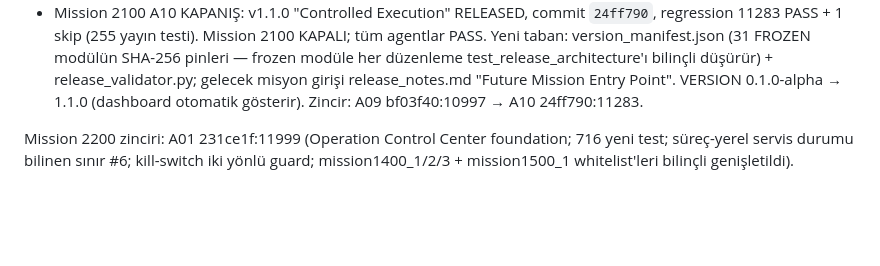
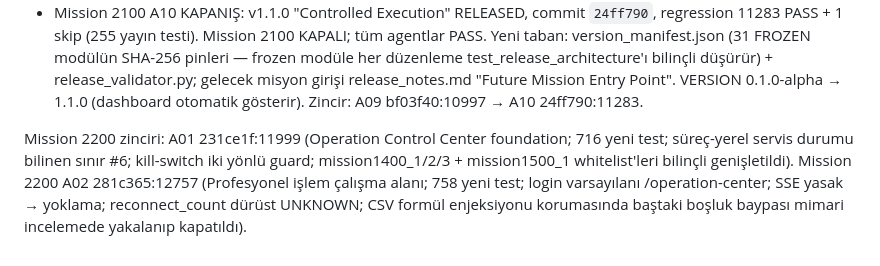
Before and after one commit to bayramborcekli/Alpha-Intelligence-OS, a Markdown page: .agents/memory/mission-workflow.md, the part around the change. GitHub-like rendering; blank space fills up the shorter version.

Commit message:
memory: Mission 2200 A02 chain entry

```diff
--- a/.agents/memory/mission-workflow.md
+++ b/.agents/memory/mission-workflow.md
@@ -33,3 +33,4 @@ Read-only architecture (exchange writes forever 0); Decimal-only money math (AST
 - Mission 2100 A10 KAPANIŞ: v1.1.0 "Controlled Execution" RELEASED, commit `24ff790`, regression 11283 PASS + 1 skip (255 yayın testi). Mission 2100 KAPALI; tüm agentlar PASS. Yeni taban: version_manifest.json (31 FROZEN modülün SHA-256 pinleri — frozen modüle her düzenleme test_release_architecture'ı bilinçli düşürür) + release_validator.py; gelecek misyon girişi release_notes.md "Future Mission Entry Point". VERSION 0.1.0-alpha → 1.1.0 (dashboard otomatik gösterir). Zincir: A09 bf03f40:10997 → A10 24ff790:11283.
 
 Mission 2200 zinciri: A01 231ce1f:11999 (Operation Control Center foundation; 716 yeni test; süreç-yerel servis durumu bilinen sınır #6; kill-switch iki yönlü guard; mission1400_1/2/3 + mission1500_1 whitelist'leri bilinçli genişletildi).
+Mission 2200 A02 281c365:12757 (Profesyonel işlem çalışma alanı; 758 yeni test; login varsayılanı /operation-center; SSE yasak → yoklama; reconnect_count dürüst UNKNOWN; CSV formül enjeksiyonu korumasında baştaki boşluk baypası mimari incelemede yakalanıp kapatıldı).
```
